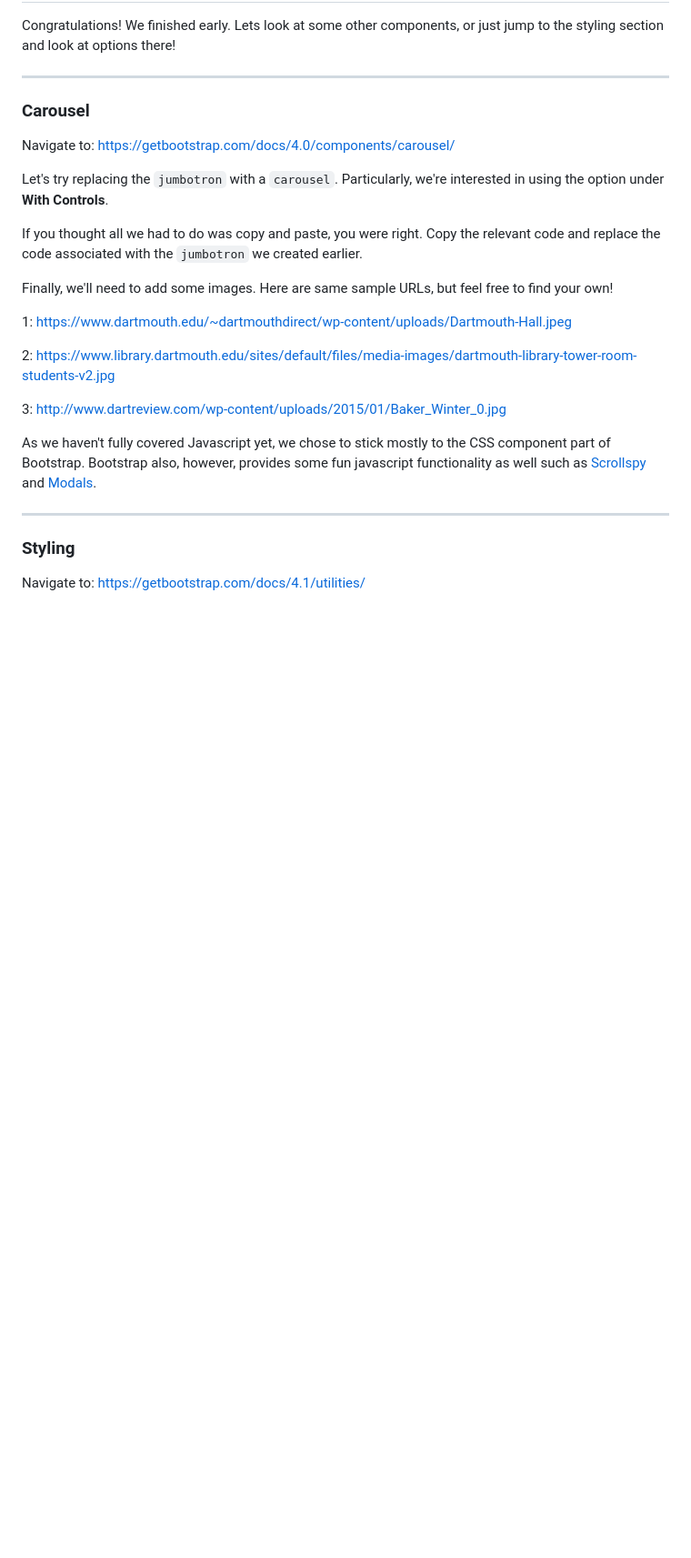
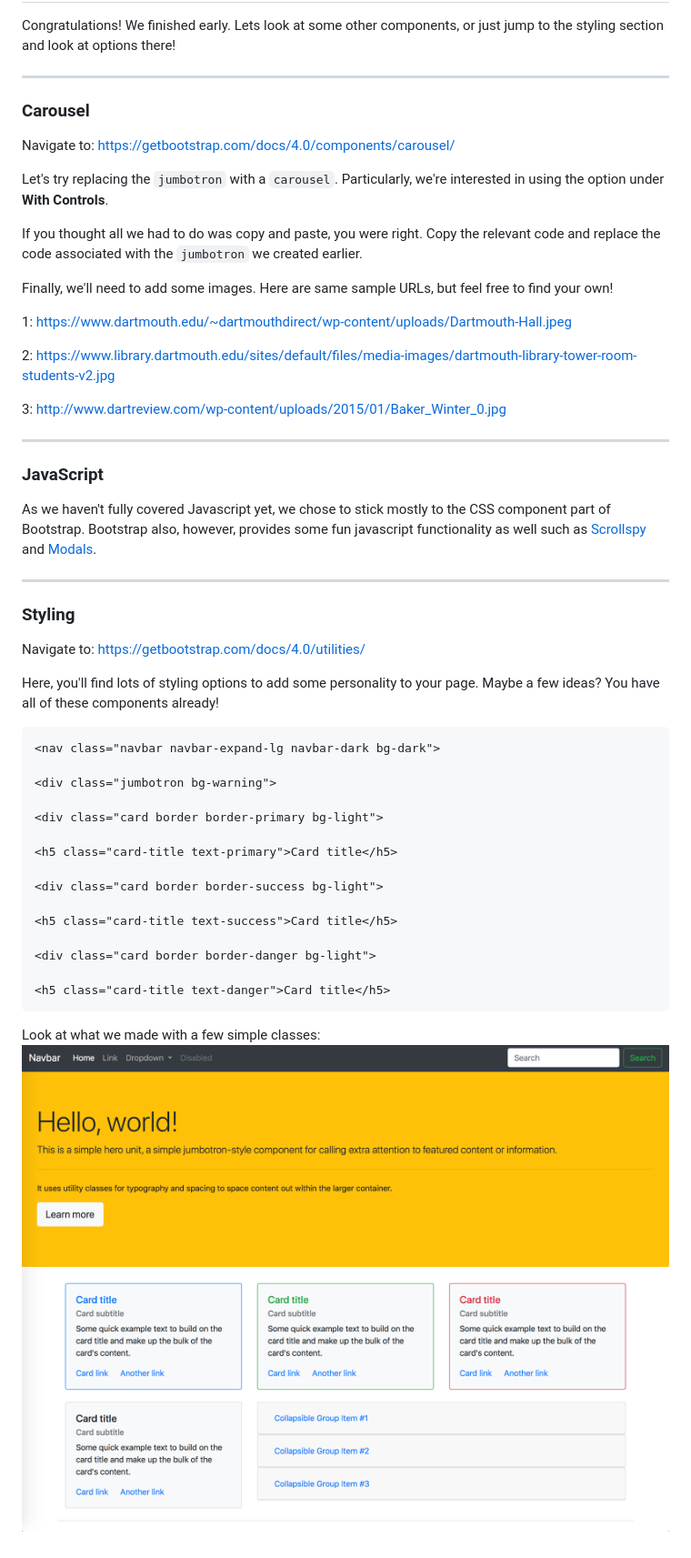
Before and after one commit to ijemmao/workshop-ws-4-10-css-bootstrap-4-bulma, a Markdown page: README.md, the part around the change printed below. Shown: that part at 91% size. GitHub-like rendering; pictures changed too: img/styled.png (added); blank space fills up the shorter version.

Commit message:
styled page and examples

````diff
--- a/README.md
+++ b/README.md
@@ -260,10 +258,37 @@ Finally, we'll need to add some images. Here are same sample URLs, but feel free
 
 3: http://www.dartreview.com/wp-content/uploads/2015/01/Baker_Winter_0.jpg
 
+---
+
+### JavaScript
+
 As we haven't fully covered Javascript yet, we chose to stick mostly to the CSS component part of Bootstrap. Bootstrap also, however, provides some fun javascript functionality as well such as [Scrollspy](https://getbootstrap.com/docs/4.0/components/scrollspy/) and [Modals](https://getbootstrap.com/docs/4.0/components/modal/).
 
 ---
 
 ### Styling
 
-Navigate to: https://getbootstrap.com/docs/4.1/utilities/
+Navigate to: https://getbootstrap.com/docs/4.0/utilities/
+
+Here, you'll find lots of styling options to add some personality to your page. Maybe a few ideas? You have all of these components already!
+
+```HTML
+<nav class="navbar navbar-expand-lg navbar-dark bg-dark">
+
+<div class="jumbotron bg-warning">
+
+<div class="card border border-primary bg-light">
+
+<h5 class="card-title text-primary">Card title</h5>
+
+<div class="card border border-success bg-light">
+
+<h5 class="card-title text-success">Card title</h5>
+
+<div class="card border border-danger bg-light">
+
+<h5 class="card-title text-danger">Card title</h5>
+```
+
+Look at what we made with a few simple classes:
+![image...](img/styled.png)
````
Also changed, not shown: other parts of README.md (+3 -5 lines).
